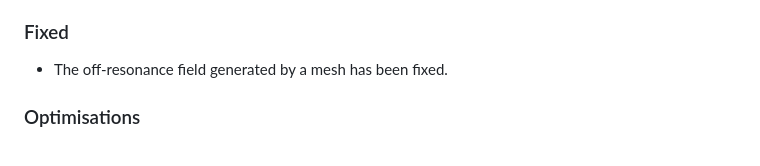
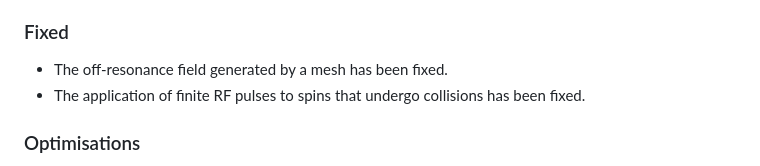
Before and after one commit to MichielCottaar/MCMRSimulator.jl, a Markdown page: CHANGELOG.md, the part around the change. GitHub-like rendering.

Commit message:
Describe bug fix

```diff
--- a/CHANGELOG.md
+++ b/CHANGELOG.md
@@ -10,6 +10,7 @@ and this project adheres to [Semantic Versioning](https://semver.org/spec/v2.0.0
 - Particles within multiple compartments will now get the R1, R2, and off-resonance contribution from all of them.
 ### Fixed
 - The off-resonance field generated by a mesh has been fixed.
+- The application of finite RF pulses to spins that undergo collisions has been fixed.
 ### Optimisations
 - A refactoring of the grid overlaying the obstructions has led to a large speedup in the code (due to more efficient memory access).
 - Grid resolution is set to a better default.
```
